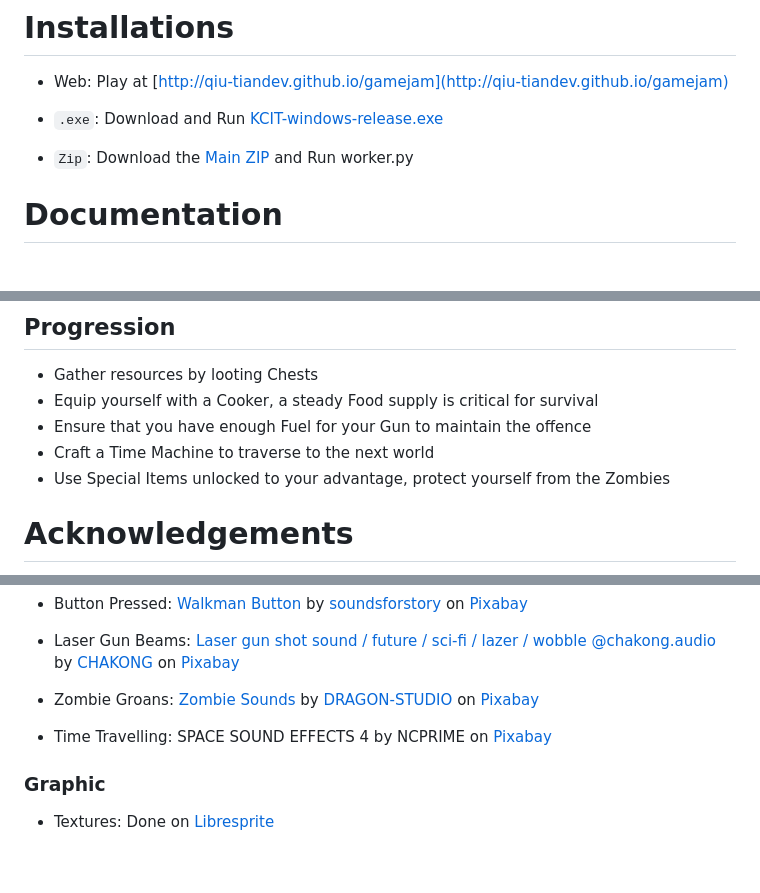
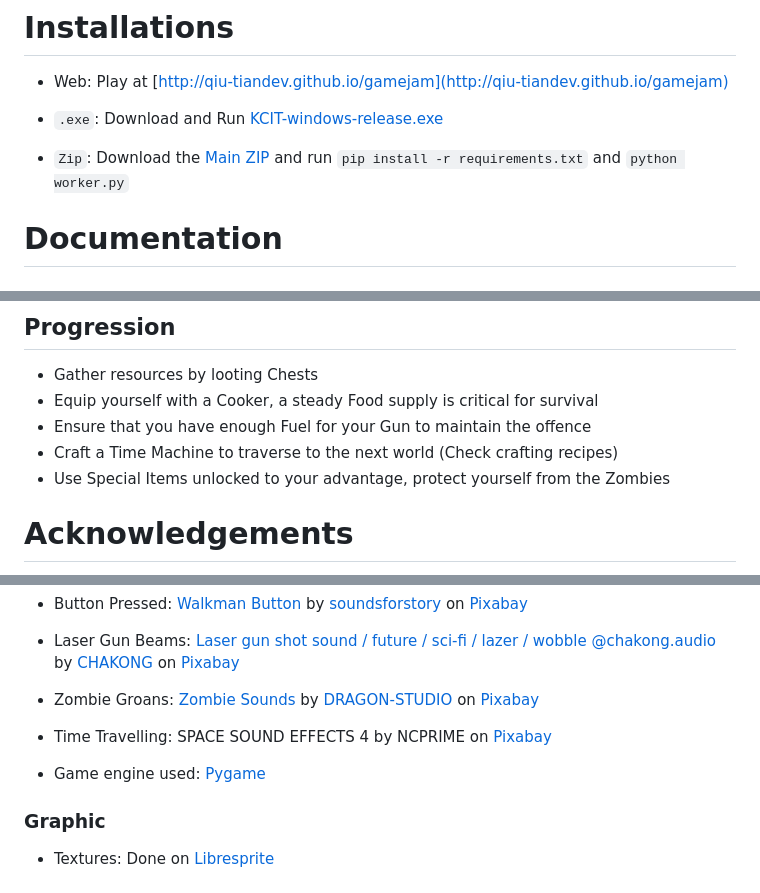
Before and after one commit to qiu-tiandev/gamejam, a Markdown page: README.md, 3 parts joined by grey strips. GitHub-like rendering; blank space fills up the shorter version.

```diff
--- a/README.md
+++ b/README.md
@@ -12,7 +12,7 @@ There is no slowing down. Craft, smelt, cook, eat, evade and SURVIVE. Traverse t
 
 - `.exe`: Download and Run [KCIT-windows-release.exe](https://github.com/qiu-tiandev/gamejam/releases/download/v1.2/KCIT-windows-release.exe)
 
-- `Zip`: Download the [Main ZIP](https://github.com/qiu-tiandev/gamejam/archive/refs/heads/main.zip) and Run worker.py
+- `Zip`: Download the [Main ZIP](https://github.com/qiu-tiandev/gamejam/archive/refs/heads/main.zip) and run `pip install -r requirements.txt` and `python worker.py`
 
 # Documentation
 ## Keybinds
@@ -327,7 +327,7 @@ There is no slowing down. Craft, smelt, cook, eat, evade and SURVIVE. Traverse t
 - Gather resources by looting Chests
 - Equip yourself with a Cooker, a steady Food supply is critical for survival
 - Ensure that you have enough Fuel for your Gun to maintain the offence
-- Craft a Time Machine to traverse to the next world
+- Craft a Time Machine to traverse to the next world (Check crafting recipes)
 - Use Special Items unlocked to your advantage, protect yourself from the Zombies
 
 # Acknowledgements
@@ -357,6 +357,8 @@ There is no slowing down. Craft, smelt, cook, eat, evade and SURVIVE. Traverse t
 
 - Time Travelling: SPACE SOUND EFFECTS 4 by NCPRIME on [Pixabay](https://pixabay.com/)
 
+- Game engine used: [Pygame](https://github.com/pygame/pygame)
+
 ### Graphic
 
 - Textures: Done on [Libresprite](https://libresprite.github.io/#!/)
```
